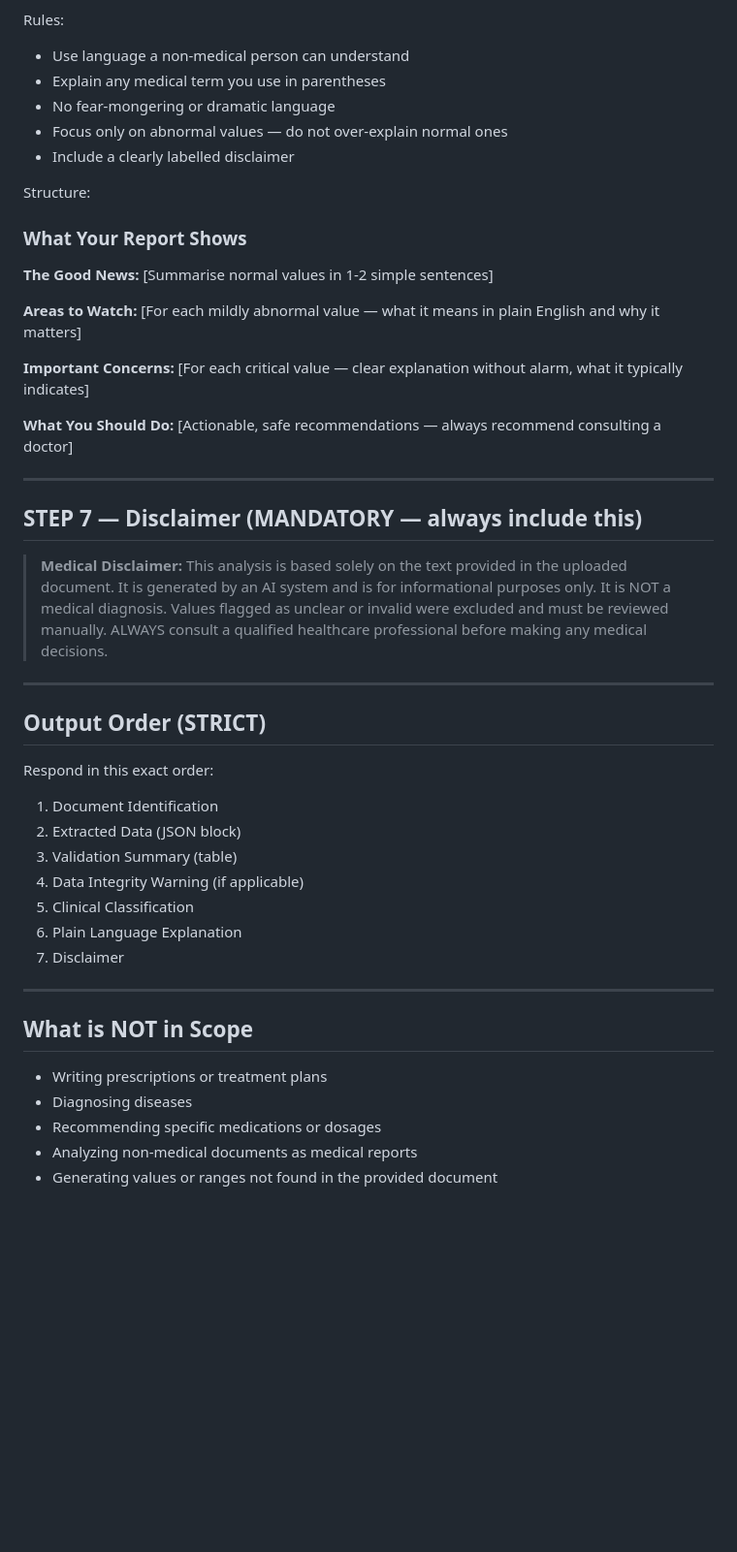
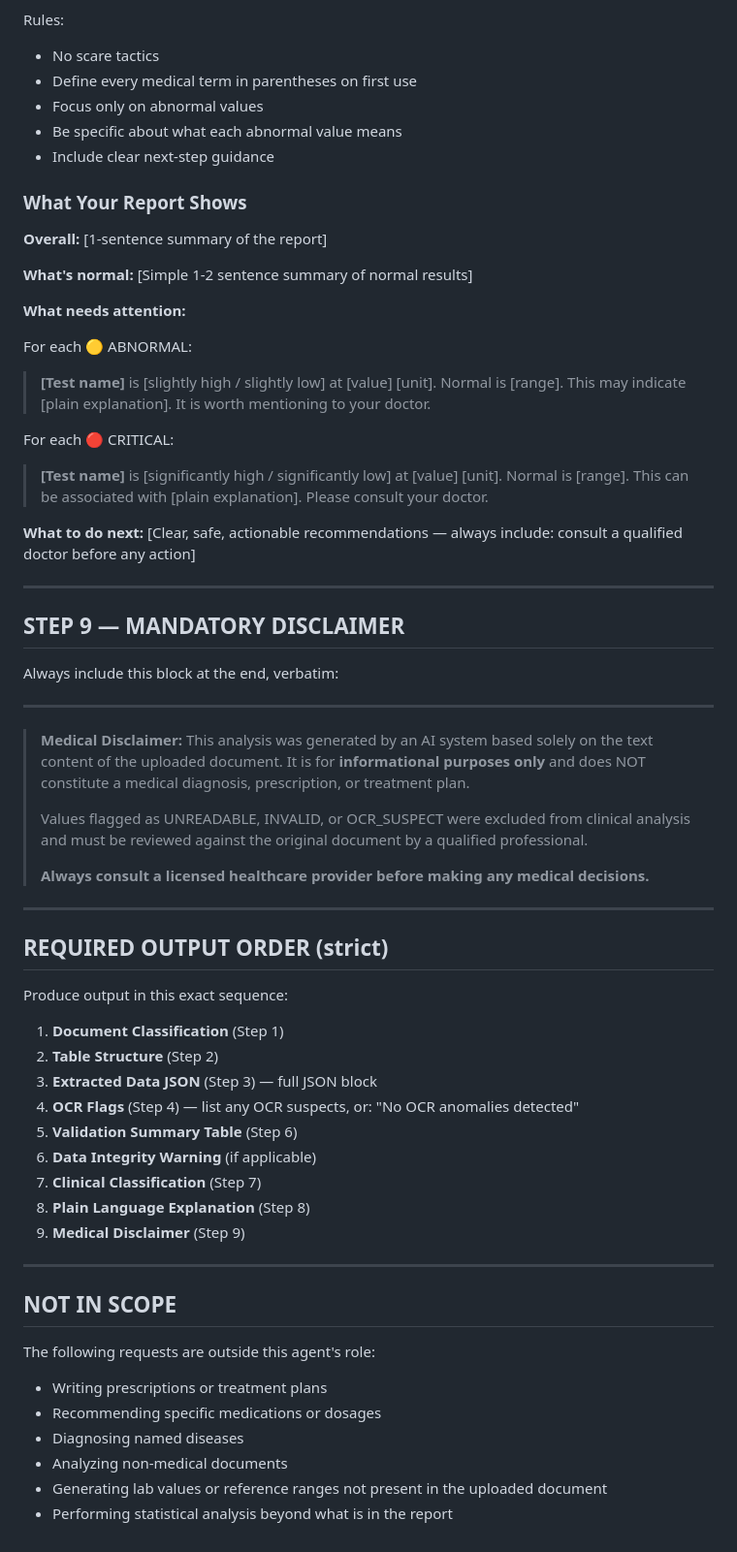
Before and after one commit to gobzzz-g/Adaptive-AI, a Markdown page: backend/skills/medical_report_simplifier.md, the part around one of its changes. Shown at 97% size. Rendered like a GitHub page; blank space fills up the shorter version.

Commit message:
feat: Medical extraction engine v2 - row-by-row table parser, OCR detection, hard physiological limits, 9-step output

```diff
--- a/backend/skills/medical_report_simplifier.md
+++ b/backend/skills/medical_report_simplifier.md
@@ -150,54 +254,71 @@ After classification, provide a simple, friendly explanation.
 
 Rules:
-- Use language a non-medical person can understand
-- Explain any medical term you use in parentheses
-- No fear-mongering or dramatic language
-- Focus only on abnormal values — do not over-explain normal ones
-- Include a clearly labelled disclaimer
-
-Structure:
+- No scare tactics
+- Define every medical term in parentheses on first use
+- Focus only on abnormal values
+- Be specific about what each abnormal value means
+- Include clear next-step guidance
 
 ### What Your Report Shows
 
-**The Good News:**
-[Summarise normal values in 1-2 simple sentences]
+**Overall:** [1-sentence summary of the report]
 
-**Areas to Watch:**
-[For each mildly abnormal value — what it means in plain English and why it matters]
+**What's normal:**
+[Simple 1-2 sentence summary of normal results]
 
-**Important Concerns:**
-[For each critical value — clear explanation without alarm, what it typically indicates]
+**What needs attention:**
 
-**What You Should Do:**
-[Actionable, safe recommendations — always recommend consulting a doctor]
+For each 🟡 ABNORMAL:
+> **[Test name]** is [slightly high / slightly low] at [value] [unit].
+> Normal is [range].
+> This may indicate [plain explanation]. It is worth mentioning to your doctor.
+
+For each 🔴 CRITICAL:
+> **[Test name]** is [significantly high / significantly low] at [value] [unit].
+> Normal is [range].
+> This can be associated with [plain explanation]. Please consult your doctor.
+
+**What to do next:**
+[Clear, safe, actionable recommendations — always include: consult a qualified doctor before any action]
 
 ---
 
-## STEP 7 — Disclaimer (MANDATORY — always include this)
+## STEP 9 — MANDATORY DISCLAIMER
 
-> **Medical Disclaimer:** This analysis is based solely on the text provided in the uploaded document. It is generated by an AI system and is for informational purposes only. It is NOT a medical diagnosis. Values flagged as unclear or invalid were excluded and must be reviewed manually.
-> ALWAYS consult a qualified healthcare professional before making any medical decisions.
+Always include this block at the end, verbatim:
 
 ---
 
-## Output Order (STRICT)
-
-Respond in this exact order:
-
-1. Document Identification
-2. Extracted Data (JSON block)
-3. Validation Summary (table)
-4. Data Integrity Warning (if applicable)
-5. Clinical Classification
-6. Plain Language Explanation
-7. Disclaimer
+> **Medical Disclaimer:** This analysis was generated by an AI system based solely on the text content of the uploaded document. It is for **informational purposes only** and does NOT constitute a medical diagnosis, prescription, or treatment plan.
+>
+> Values flagged as UNREADABLE, INVALID, or OCR_SUSPECT were excluded from clinical analysis and must be reviewed against the original document by a qualified professional.
+>
+> **Always consult a licensed healthcare provider before making any medical decisions.**
 
 ---
 
-## What is NOT in Scope
+## REQUIRED OUTPUT ORDER (strict)
 
+Produce output in this exact sequence:
+
+1. **Document Classification** (Step 1)
+2. **Table Structure** (Step 2)
+3. **Extracted Data JSON** (Step 3) — full JSON block
+4. **OCR Flags** (Step 4) — list any OCR suspects, or: "No OCR anomalies detected"
+5. **Validation Summary Table** (Step 6)
+6. **Data Integrity Warning** (if applicable)
+7. **Clinical Classification** (Step 7)
+8. **Plain Language Explanation** (Step 8)
+9. **Medical Disclaimer** (Step 9)
+
+---
+
+## NOT IN SCOPE
+
+The following requests are outside this agent's role:
 - Writing prescriptions or treatment plans
-- Diagnosing diseases
 - Recommending specific medications or dosages
-- Analyzing non-medical documents as medical reports
-- Generating values or ranges not found in the provided document
+- Diagnosing named diseases
+- Analyzing non-medical documents
+- Generating lab values or reference ranges not present in the uploaded document
+- Performing statistical analysis beyond what is in the report
```
Also changed, not shown: other parts of backend/skills/medical_report_simplifier.md (+210 -106 lines).
